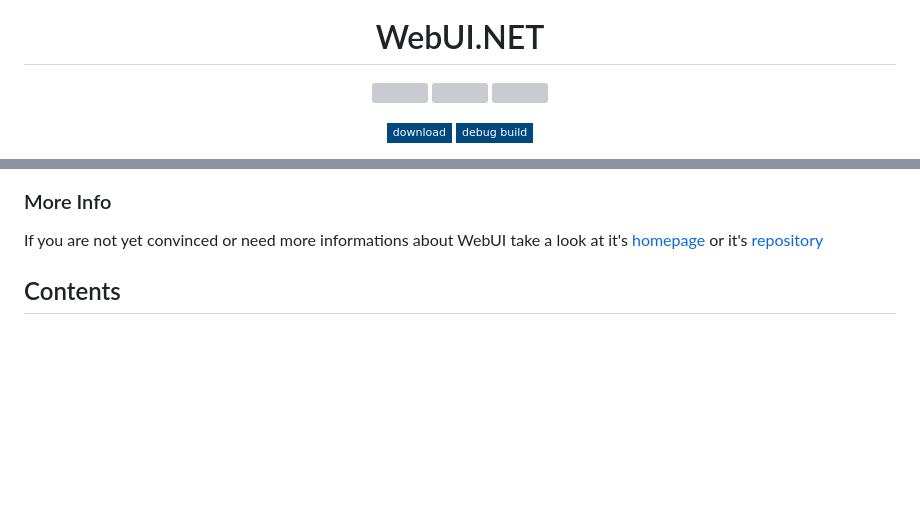
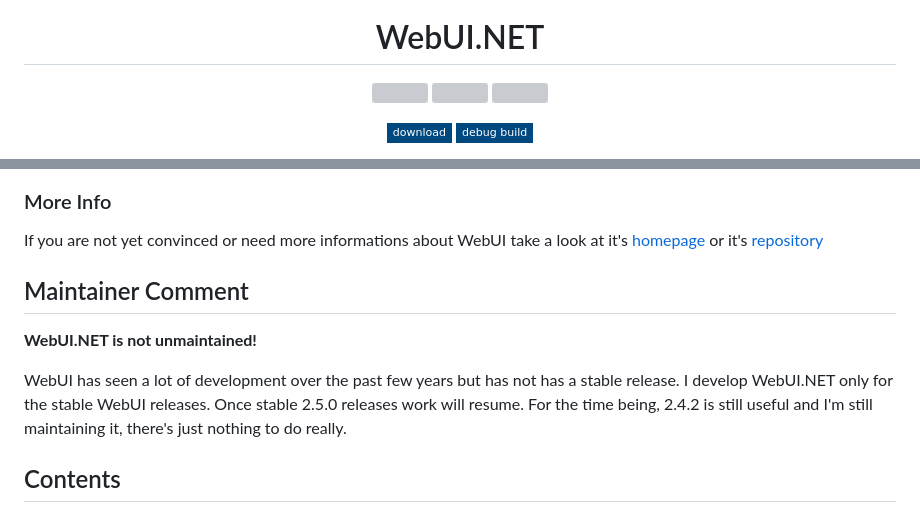
Before and after one commit to Juff-Ma/WebUI.NET, a Markdown page: README.md, 2 parts joined by grey strips. Rendered like a GitHub page; badges without logos; blank space fills up the shorter version; grey boxes are pictures that could not be loaded.

Commit message:
Add 2.5.0 comment to README

```diff
--- a/README.md
+++ b/README.md
@@ -6,7 +6,7 @@
 
 [last-commit]: https://img.shields.io/github/last-commit/Juff-Ma/WebUI.NET?style=for-the-badge&logo=github
 [release-version]: https://img.shields.io/github/v/release/Juff-Ma/WebUI.NET?sort=date&display_name=tag&style=for-the-badge
-[license]: https://img.shields.io/github/license/Juff-Ma/WebUI.NET?style=for-the-badge&label=license
+[license]: https://img.shields.io/github/license/Juff-Ma/WebUI.NET?style=for-the-badge&label=license&color=%23B0F4B0
 
 [![][last-commit]](https://github.com/Juff-Ma/WebUI.NET/pulse)
 [![][release-version]](https://github.com/Juff-Ma/WebUI.NET/releases/latest)
@@ -40,6 +40,11 @@ If you want to see whats possible here are screenshots of the text_editor exampl
 
 ### More Info
 If you are not yet convinced or need more informations about WebUI take a look at it's [homepage](https://webui.me) or it's [repository](https://github.com/webui-dev/webui/)
+
+## Maintainer Comment
+**WebUI.NET is not unmaintained!**
+
+WebUI has seen a lot of development over the past few years but has not has a stable release. I develop WebUI.NET only for the stable WebUI releases. Once stable 2.5.0 releases work will resume. For the time being, 2.4.2 is still useful and I'm still maintaining it, there's just nothing to do really.
 
 ## Contents
 - [Features](#webuinet)
```
